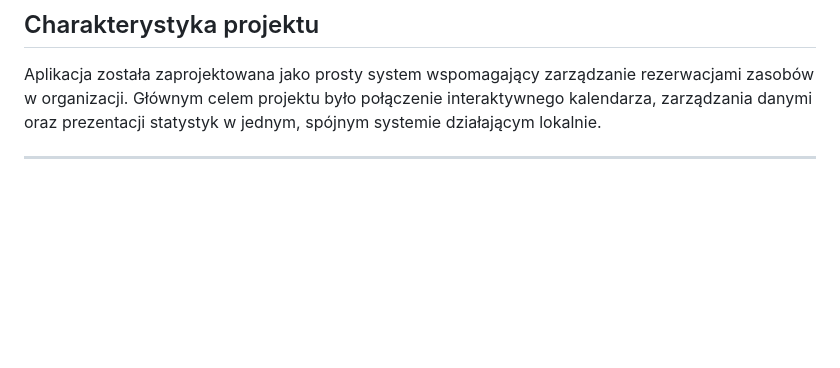
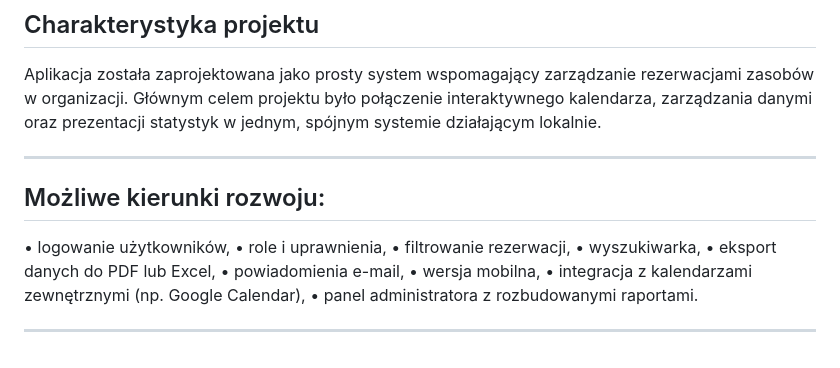
Before and after one commit to OscarNowak03/System-rezerwacji, a Markdown page: readme.md, the part around the change. GitHub-like rendering; blank space fills up the shorter version.

```diff
--- a/readme.md
+++ b/readme.md
@@ -130,3 +130,16 @@ frontend/index.html
 Aplikacja została zaprojektowana jako prosty system wspomagający zarządzanie rezerwacjami zasobów w organizacji. Głównym celem projektu było połączenie interaktywnego kalendarza, zarządzania danymi oraz prezentacji statystyk w jednym, spójnym systemie działającym lokalnie.
 
 ---
+
+## Możliwe kierunki rozwoju:
+•	logowanie użytkowników,
+•	role i uprawnienia,
+•	filtrowanie rezerwacji,
+•	wyszukiwarka,
+•	eksport danych do PDF lub Excel,
+•	powiadomienia e-mail,
+•	wersja mobilna,
+•	integracja z kalendarzami zewnętrznymi (np. Google Calendar),
+•	panel administratora z rozbudowanymi raportami.
+
+---
```
